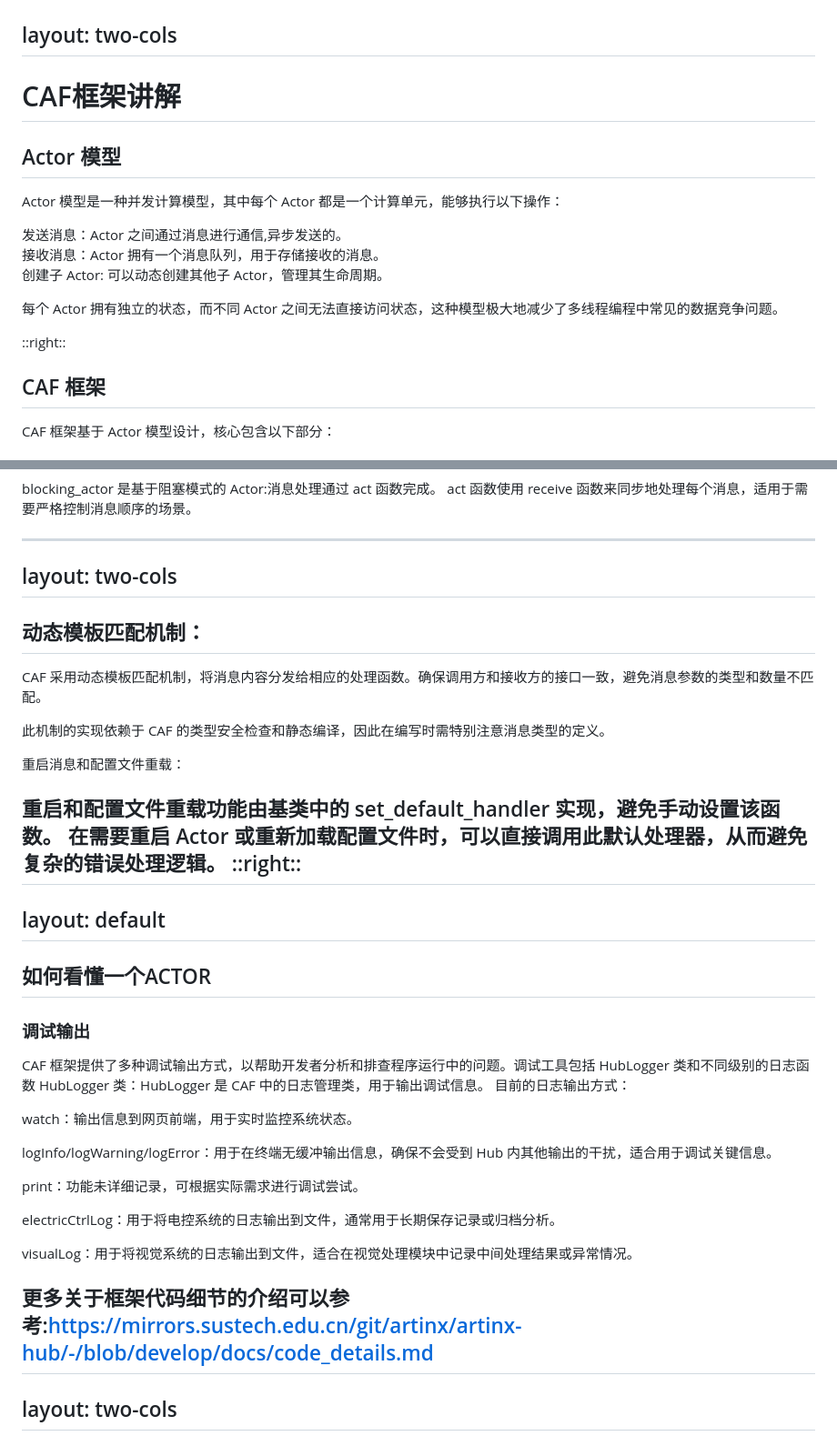
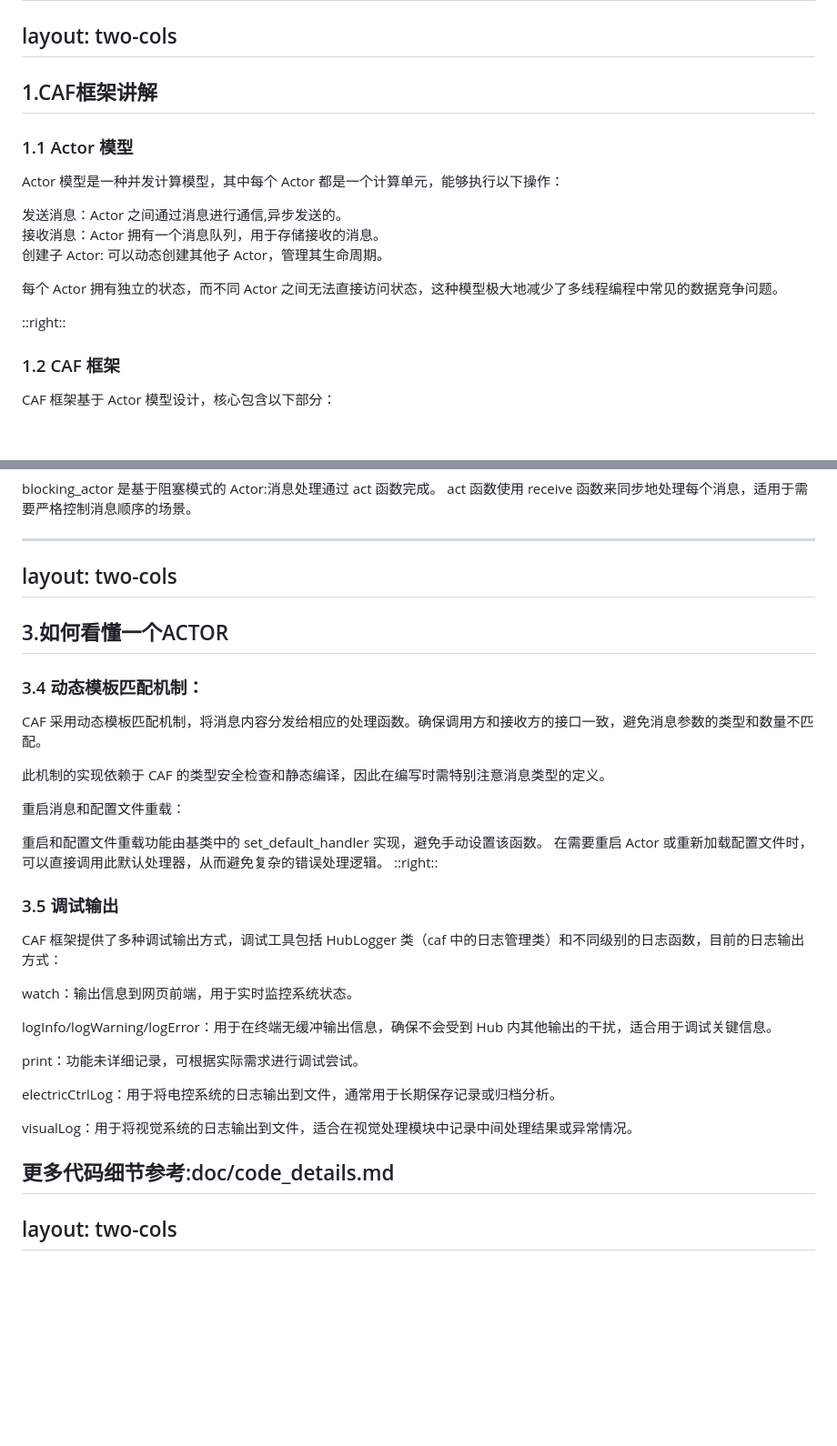
Before and after one commit to ARTINX/2025-Vision-Train-Lecture, a Markdown page: lecture/Lecture10/Lecture10.md, 2 parts joined by grey strips. Shown: that part at 91% size. Drawn GitHub-style; blank space fills up the shorter version.

```diff
--- a/lecture/Lecture10/Lecture10.md
+++ b/lecture/Lecture10/Lecture10.md
@@ -34,8 +34,8 @@ layout: cover
 layout: two-cols
 ---
 
-# CAF框架讲解
-## Actor 模型
+## 1.CAF框架讲解
+### 1.1 Actor 模型
 Actor 模型是一种并发计算模型，其中每个 Actor 都是一个计算单元，能够执行以下操作：
 
 发送消息：Actor 之间通过消息进行通信,异步发送的。\
@@ -46,7 +46,7 @@ Actor 模型是一种并发计算模型，其中每个 Actor 都是一个计算
 
 ::right::
 
-## CAF 框架
+### 1.2 CAF 框架
 CAF 框架基于 Actor 模型设计，核心包含以下部分：
 
 Actor System：管理 Actor 的生命周期、消息传递和调度等功能，允许创建、管理和销毁 Actor。\
@@ -161,8 +169,8 @@ act 函数使用 receive 函数来同步地处理每个消息，适用于需要
 ---
 layout: two-cols
 ---
-
-## 动态模板匹配机制：
+## 3.如何看懂一个ACTOR
+### 3.4 动态模板匹配机制：
 
 CAF 采用动态模板匹配机制，将消息内容分发给相应的处理函数。确保调用方和接收方的接口一致，避免消息参数的类型和数量不匹配。
 
@@ -173,14 +181,9 @@ CAF 采用动态模板匹配机制，将消息内容分发给相应的处理函
 重启和配置文件重载功能由基类中的 set_default_handler 实现，避免手动设置该函数。
 在需要重启 Actor 或重新加载配置文件时，可以直接调用此默认处理器，从而避免复杂的错误处理逻辑。
 ::right::
----
-layout: default
----
-## 如何看懂一个ACTOR
-### 调试输出
-CAF 框架提供了多种调试输出方式，以帮助开发者分析和排查程序运行中的问题。调试工具包括 HubLogger 类和不同级别的日志函数
-HubLogger 类：HubLogger 是 CAF 中的日志管理类，用于输出调试信息。
-目前的日志输出方式：
+
+### 3.5 调试输出
+CAF 框架提供了多种调试输出方式，调试工具包括 HubLogger 类（caf 中的日志管理类）和不同级别的日志函数，目前的日志输出方式：
 
 watch：输出信息到网页前端，用于实时监控系统状态。
 
@@ -192,7 +195,7 @@ electricCtrlLog：用于将电控系统的日志输出到文件，通常用于
 
 visualLog：用于将视觉系统的日志输出到文件，适合在视觉处理模块中记录中间处理结果或异常情况。
 
-更多关于框架代码细节的介绍可以参考:https://mirrors.sustech.edu.cn/git/artinx/artinx-hub/-/blob/develop/docs/code_details.md
+更多代码细节参考:doc/code_details.md
 ---
 layout: two-cols
 ---
```
Also changed, not shown: other parts of lecture/Lecture10/Lecture10.md (+25 -17 lines).
